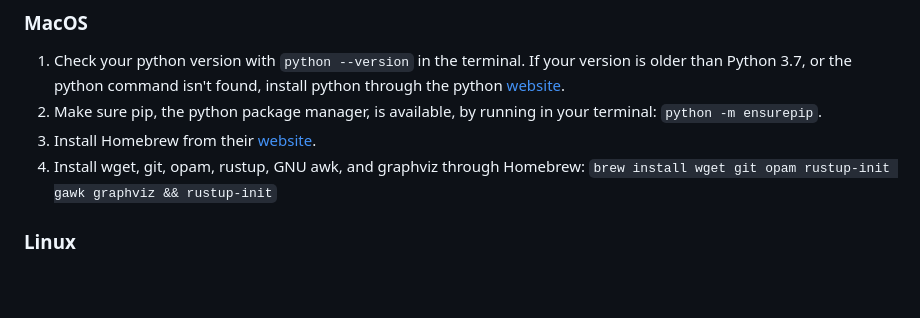
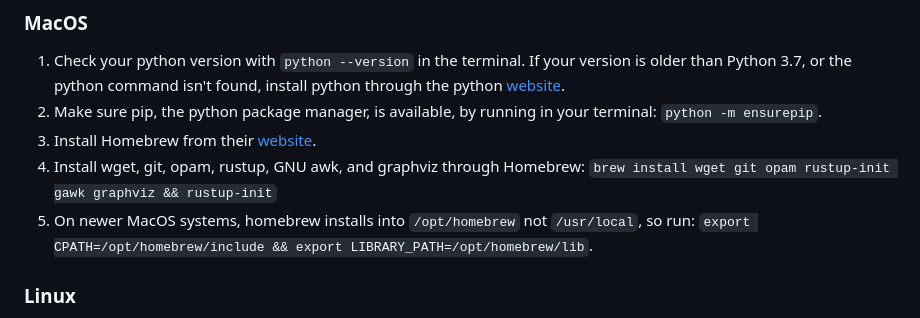
Before and after one commit to UCSD-PL/proverbot9001, a Markdown page: README.md, the part around the change. Rendered like a GitHub page; blank space fills up the shorter version.

Commit message:
Update instructions for newer MacOS Homebrew

```diff
--- a/README.md
+++ b/README.md
@@ -19,6 +19,9 @@ You can find the paper and talk video at [our website](https://proverbot9001.ucs
 3. Install Homebrew from their [website](https://brew.sh/).
 4. Install wget, git, opam, rustup, GNU awk, and graphviz through Homebrew:
    `brew install wget git opam rustup-init gawk graphviz && rustup-init`
+5. On newer MacOS systems, homebrew installs into `/opt/homebrew` not
+   `/usr/local`, so run:
+   `export CPATH=/opt/homebrew/include && export LIBRARY_PATH=/opt/homebrew/lib`.
 
 ### Linux
 1. Check your python version with `python --version` in the
```
